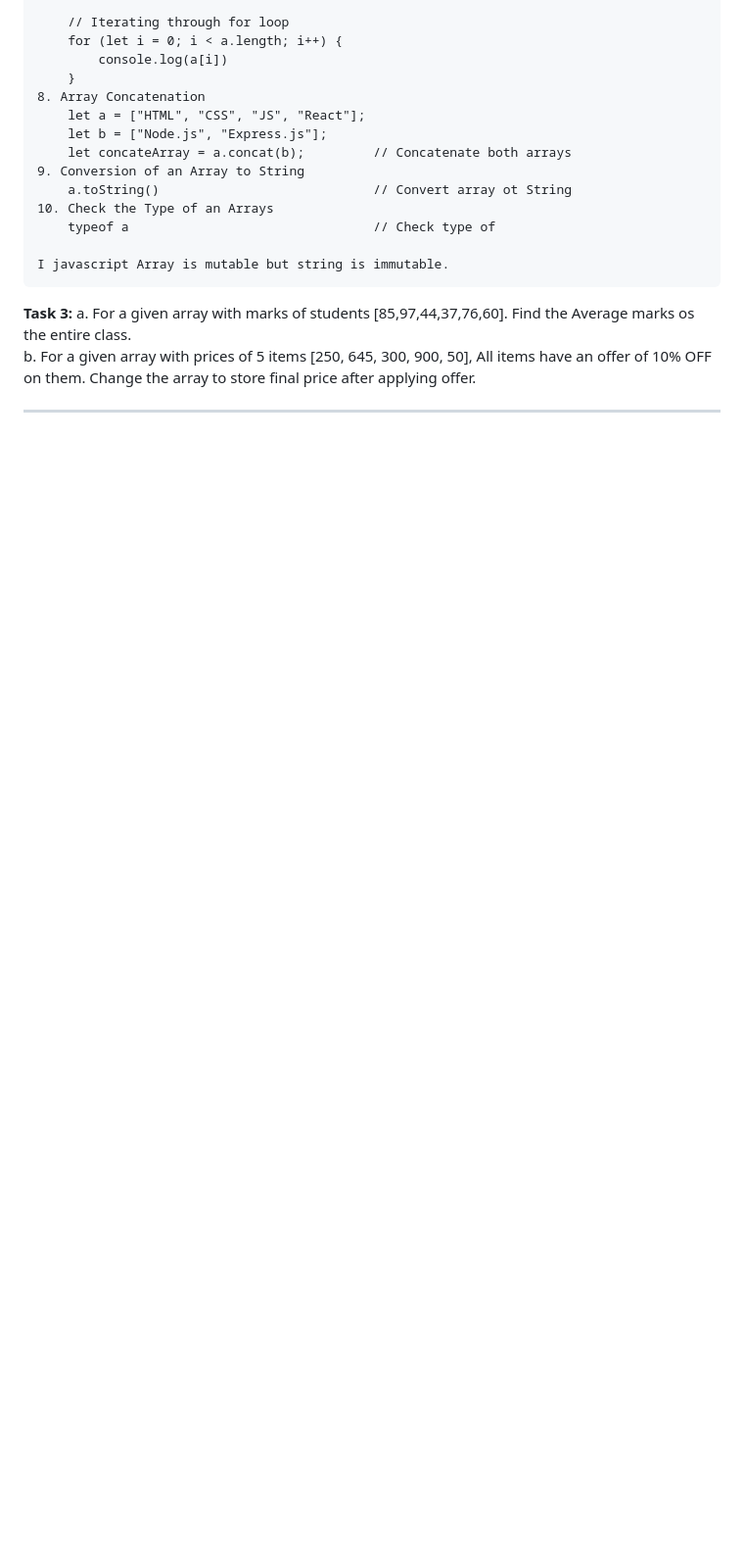
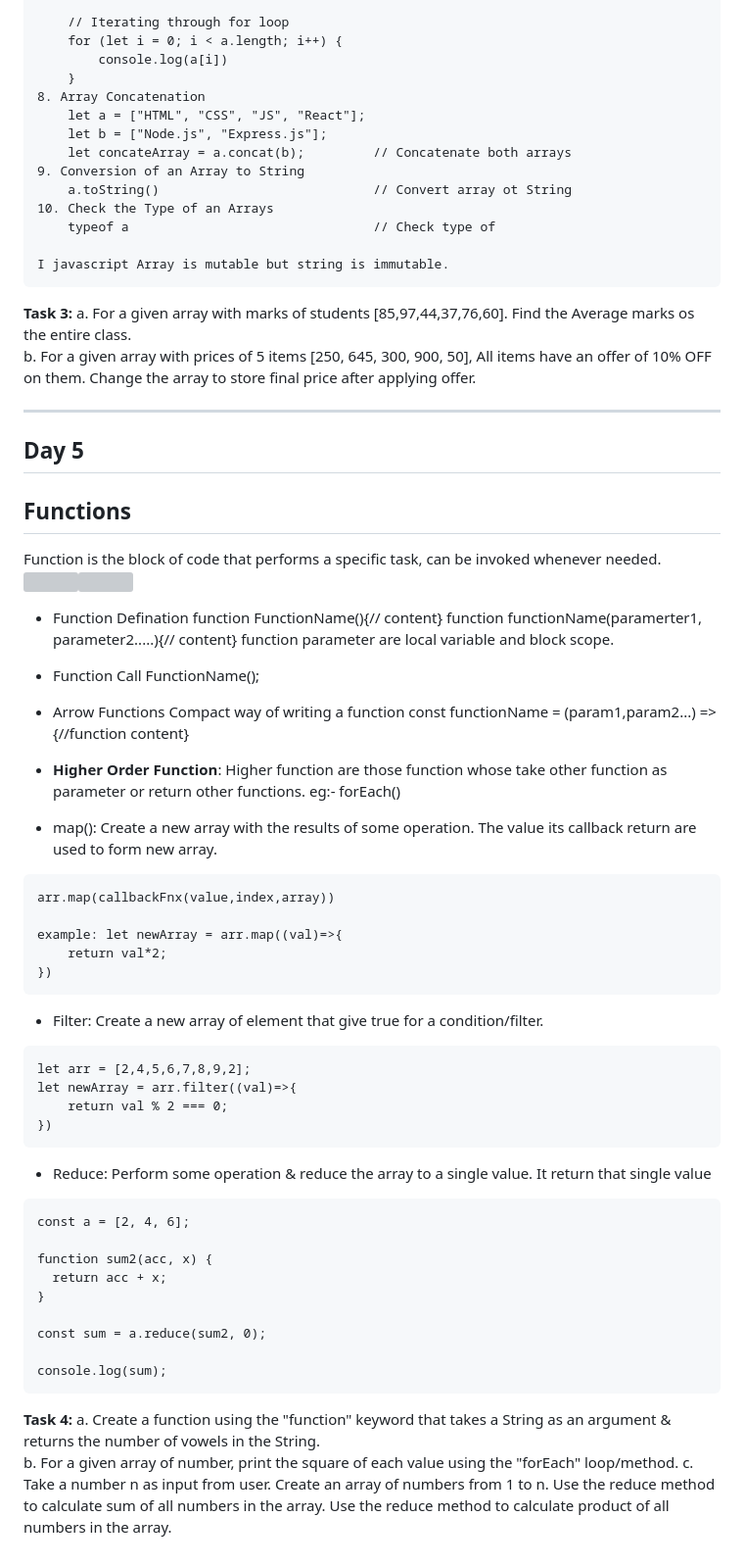
Before and after one commit to vinaygupta88/Web-Development, a Markdown page: Notes/Javacsript.md, the part around the change. Shown at 98% size. Rendered like a GitHub page; blank space fills up the shorter version; grey boxes are pictures that could not be loaded.

Commit message:
Day 5 Function

````diff
--- a/Notes/Javacsript.md
+++ b/Notes/Javacsript.md
@@ -175,3 +175,57 @@ I javascript Array is mutable but string is immutable.
 b. For a given array with prices of 5 items [250, 645, 300, 900, 50], All items have an offer of 10% OFF on them. Change the array to store final price after applying offer.
 
 ---
+
+## Day 5
+
+<h2>Functions</h2>
+Function is the block of code that performs a specific task, can be invoked whenever needed.<br>
+<img src="https://media.geeksforgeeks.org/wp-content/uploads/20250913154912457767/use_of_function_in_javascript_12.webp" height=150px, width=50% ><img src="https://media.geeksforgeeks.org/wp-content/uploads/20250913153204369940/function1.webp" height=150px, width=50%>
+
+- Function Defination
+  function FunctionName(){// content}
+  function functionName(paramerter1, parameter2.....){// content}
+  function parameter are local variable and block scope.
+- Function Call
+  FunctionName();
+- Arrow Functions
+  Compact way of writing a function
+  const functionName = (param1,param2...) =>{//function content}
+
+- **Higher Order Function**: Higher function are those function whose take other function as parameter or return other functions. eg:- forEach()
+- map(): Create a new array with the results of some operation. The value its callback return are used to form new array.
+
+```
+arr.map(callbackFnx(value,index,array))
+
+example: let newArray = arr.map((val)=>{
+    return val*2;
+})
+```
+
+- Filter: Create a new array of element that give true for a condition/filter.
+
+```
+let arr = [2,4,5,6,7,8,9,2];
+let newArray = arr.filter((val)=>{
+    return val % 2 === 0;
+})
+```
+
+- Reduce: Perform some operation & reduce the array to a single value. It return that single value
+
+```
+const a = [2, 4, 6];
+
+function sum2(acc, x) {
+  return acc + x;
+}
+
+const sum = a.reduce(sum2, 0);
+
+console.log(sum);
+```
+<b>Task 4:</b> a. Create a function using the "function" keyword that takes a String as an argument & returns the number of vowels in the String.<br>
+  b. For a given array of number, print the square of each value using the "forEach" loop/method.
+  c. Take a number n as input from user. Create an array of numbers from 1 to n. Use the reduce method to calculate sum of all numbers in the array.
+    Use the reduce method to calculate product of all numbers in the array.
````
